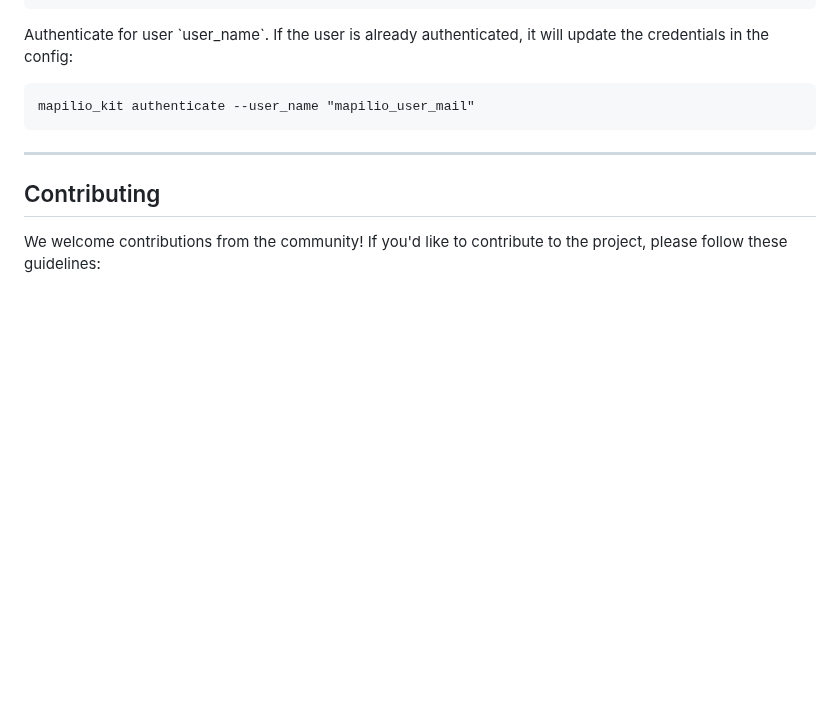
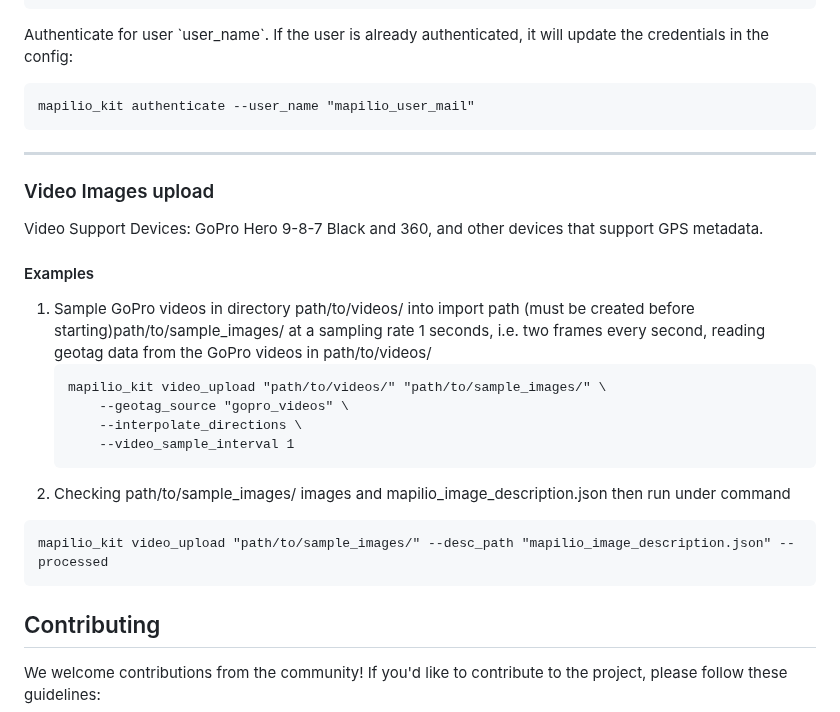
Before and after one commit to mapilio/mapilio-kit, a Markdown page: README.md, the part around the change. Rendered like a GitHub page; blank space fills up the shorter version.

Commit message:
add how to upload video images

```diff
--- a/README.md
+++ b/README.md
@@ -60,6 +60,29 @@ pip install -r requirements.txt
 </code></pre>
 <hr>
 
+<h3>Video Images upload</h3>
+<p>
+Video Support Devices: GoPro Hero 9-8-7 Black and 360, and other devices that support GPS metadata.
+</p>
+
+<h4>Examples</h4>
+
+<ol>
+<li>
+Sample GoPro videos in directory path/to/videos/ into import path (must be created before starting)path/to/sample_images/ at a sampling rate 1 seconds, i.e. two frames every second, reading geotag data from the GoPro videos in path/to/videos/
+</li>
+
+
+<pre><code>mapilio_kit video_upload "path/to/videos/" "path/to/sample_images/" \
+    --geotag_source "gopro_videos" \
+    --interpolate_directions \
+    --video_sample_interval 1
+</code></pre>
+<li>
+Checking path/to/sample_images/ images and mapilio_image_description.json then run under command
+</ol>
+<pre><code>mapilio_kit video_upload "path/to/sample_images/" --desc_path "mapilio_image_description.json" --processed</code></pre>
+
 <h2 id="contributing">Contributing</h2>
 
 <p>We welcome contributions from the community! If you'd like to contribute to the project, please follow these guidelines:</p>
```
